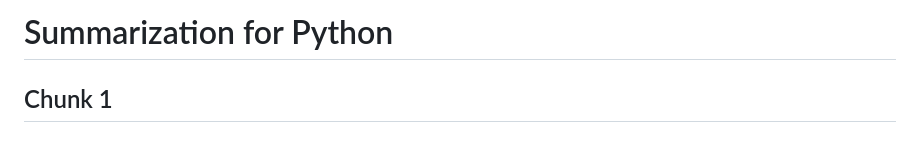
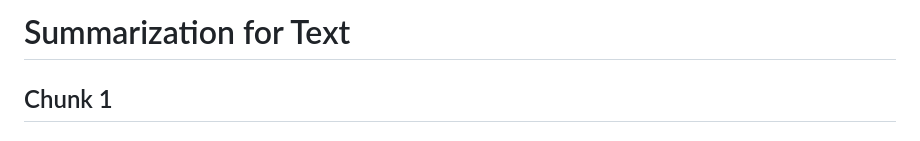
Before and after one commit to Verbasik/Master-of-Data-Science, a Markdown page: 01_семестр/Python - продвинутый уровень/01_Лекция.md, the part around the change. Drawn GitHub-style.

```diff
--- a/01_семестр/Python - продвинутый уровень/01_Лекция.md
+++ b/01_семестр/Python - продвинутый уровень/01_Лекция.md
@@ -1,4 +1,4 @@
-# Summarization for Python
+# Summarization for Text
 
 ## Chunk 1
 ### **Название фрагмента [Знакомство]:**
```
